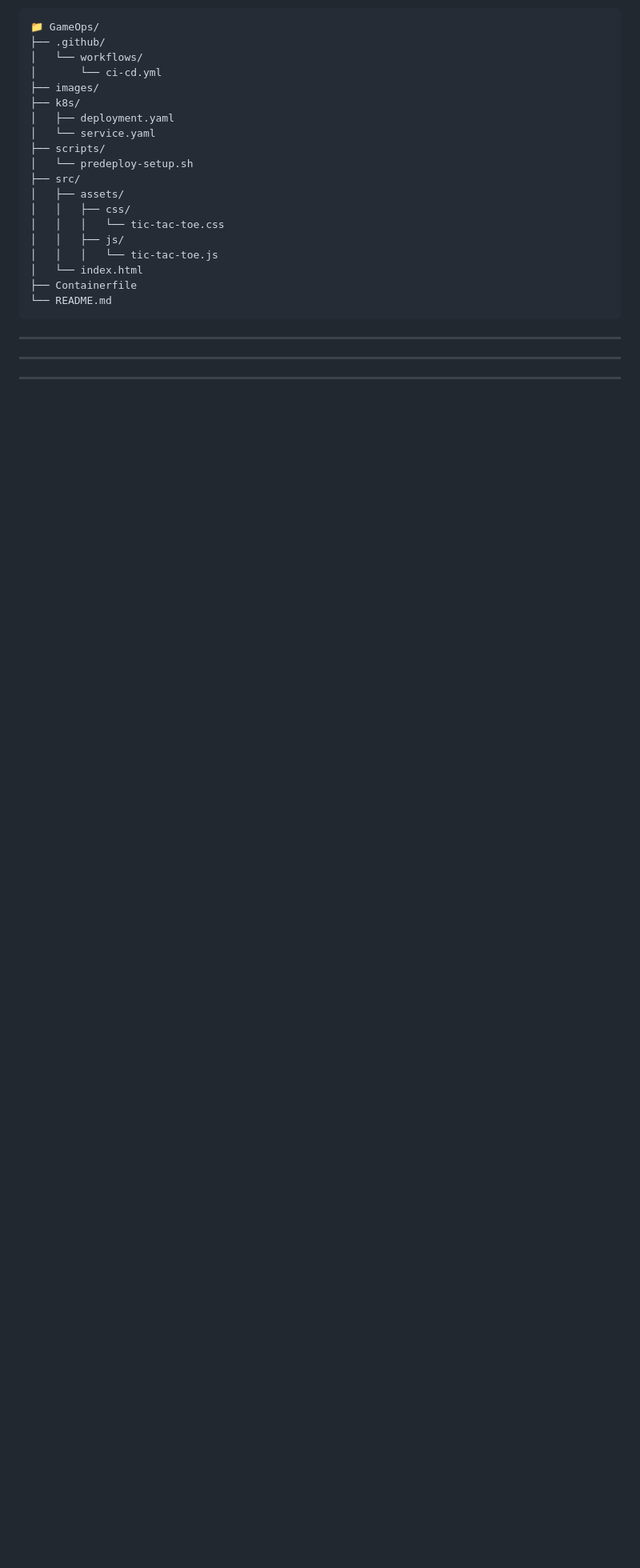
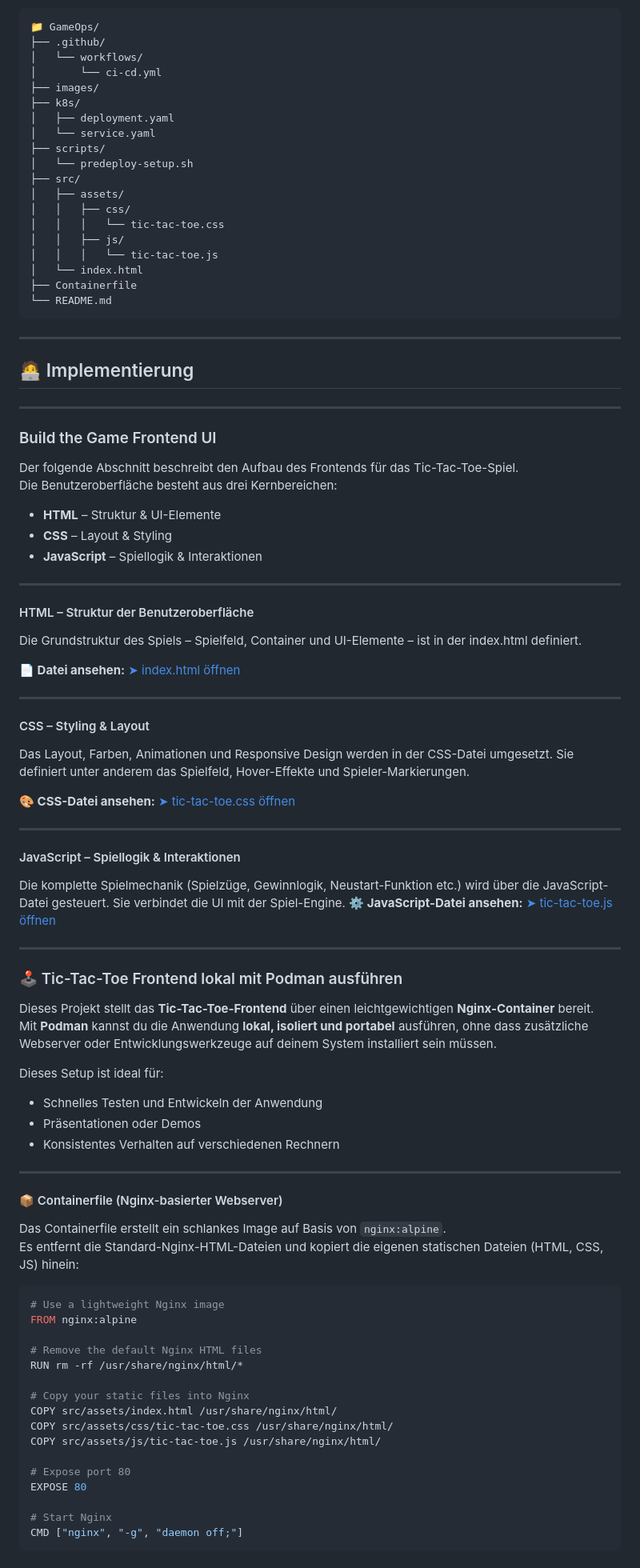
Before and after one commit to Mubarak-Osman/GameOps, a Markdown page: README.md, the part around the change printed below. Shown: that part at 80% size. GitHub-like rendering; blank space fills up the shorter version.

````diff
--- a/README.md
+++ b/README.md
@@ -155,5 +155,73 @@ Kanban hilft dabei, die Arbeit transparent und effizient zu organisieren und den
 └── README.md
 ```
 ---
+## 🧑‍💻 Implementierung
+---
+### Build the Game Frontend UI
+
+Der folgende Abschnitt beschreibt den Aufbau des Frontends für das Tic-Tac-Toe-Spiel.
+Die Benutzeroberfläche besteht aus drei Kernbereichen:
+
+- **HTML** – Struktur & UI-Elemente
+- **CSS** – Layout & Styling
+- **JavaScript** – Spiellogik & Interaktionen
 
 ---
+#### HTML – Struktur der Benutzeroberfläche
+
+Die Grundstruktur des Spiels – Spielfeld, Container und UI-Elemente – ist in der index.html definiert.
+
+ **📄 Datei ansehen:**  [➤ index.html öffnen](/src/assets/index.html)
+
+---
+
+#### CSS – Styling & Layout
+Das Layout, Farben, Animationen und Responsive Design werden in der CSS-Datei umgesetzt.
+Sie definiert unter anderem das Spielfeld, Hover-Effekte und Spieler-Markierungen.
+
+**🎨 CSS-Datei ansehen:**  [➤ tic-tac-toe.css öffnen](/src/assets/css/tic-tac-toe.css)
+
+---
+
+#### JavaScript – Spiellogik & Interaktionen
+
+Die komplette Spielmechanik (Spielzüge, Gewinnlogik, Neustart-Funktion etc.) wird über die JavaScript-Datei gesteuert.
+Sie verbindet die UI mit der Spiel-Engine.
+**⚙️ JavaScript-Datei ansehen:**  [➤ tic-tac-toe.js öffnen](/src/assets/js/tic-tac-toe.js)
+
+---
+### 🕹️ Tic-Tac-Toe Frontend lokal mit Podman ausführen
+
+Dieses Projekt stellt das **Tic-Tac-Toe-Frontend** über einen leichtgewichtigen **Nginx-Container** bereit.
+Mit **Podman** kannst du die Anwendung **lokal, isoliert und portabel** ausführen, ohne dass zusätzliche Webserver oder Entwicklungswerkzeuge auf deinem System installiert sein müssen.
+
+Dieses Setup ist ideal für:
+
+- Schnelles Testen und Entwickeln der Anwendung
+- Präsentationen oder Demos
+- Konsistentes Verhalten auf verschiedenen Rechnern
+---
+####  📦 Containerfile (Nginx-basierter Webserver)
+
+Das Containerfile erstellt ein schlankes Image auf Basis von `nginx:alpine`.
+Es entfernt die Standard-Nginx-HTML-Dateien und kopiert die eigenen statischen Dateien (HTML, CSS, JS) hinein:
+
+```dockerfile
+# Use a lightweight Nginx image
+FROM nginx:alpine
+
+# Remove the default Nginx HTML files
+RUN rm -rf /usr/share/nginx/html/*
+
+# Copy your static files into Nginx
+COPY src/assets/index.html /usr/share/nginx/html/
+COPY src/assets/css/tic-tac-toe.css /usr/share/nginx/html/
+COPY src/assets/js/tic-tac-toe.js /usr/share/nginx/html/
+
+# Expose port 80
+EXPOSE 80
+
+# Start Nginx
+CMD ["nginx", "-g", "daemon off;"]
+```
+
````
Also changed, not shown: other parts of README.md (+65 -0 lines), images/podman.png (added), images/tic-tac-toe.png (added).
